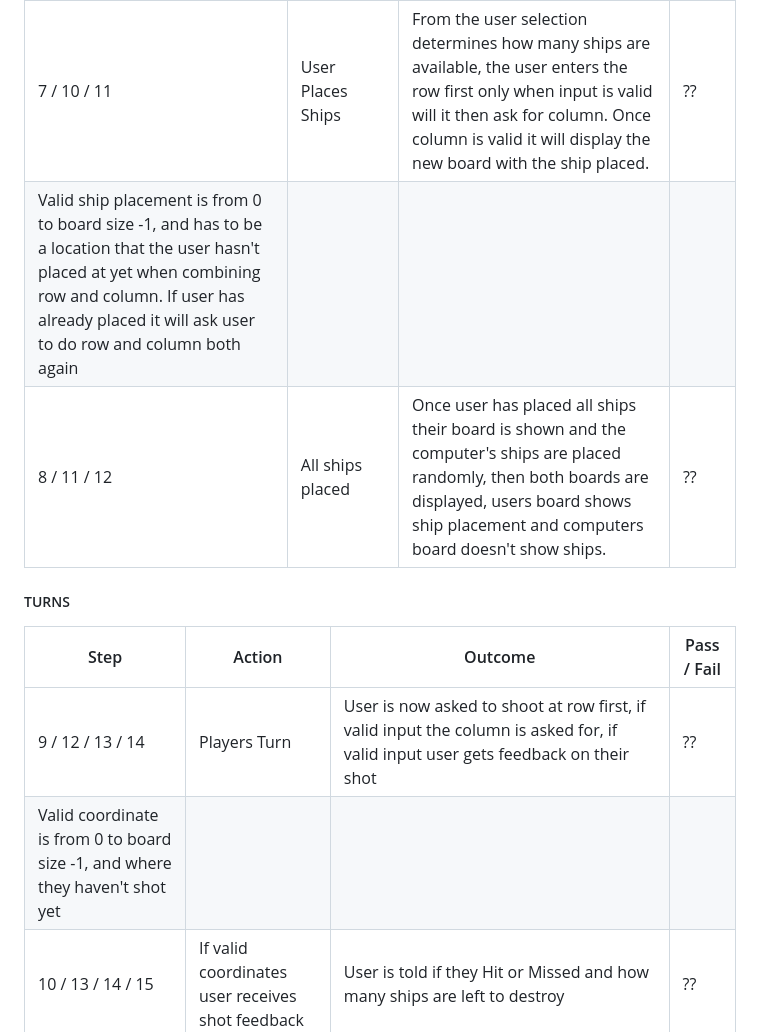
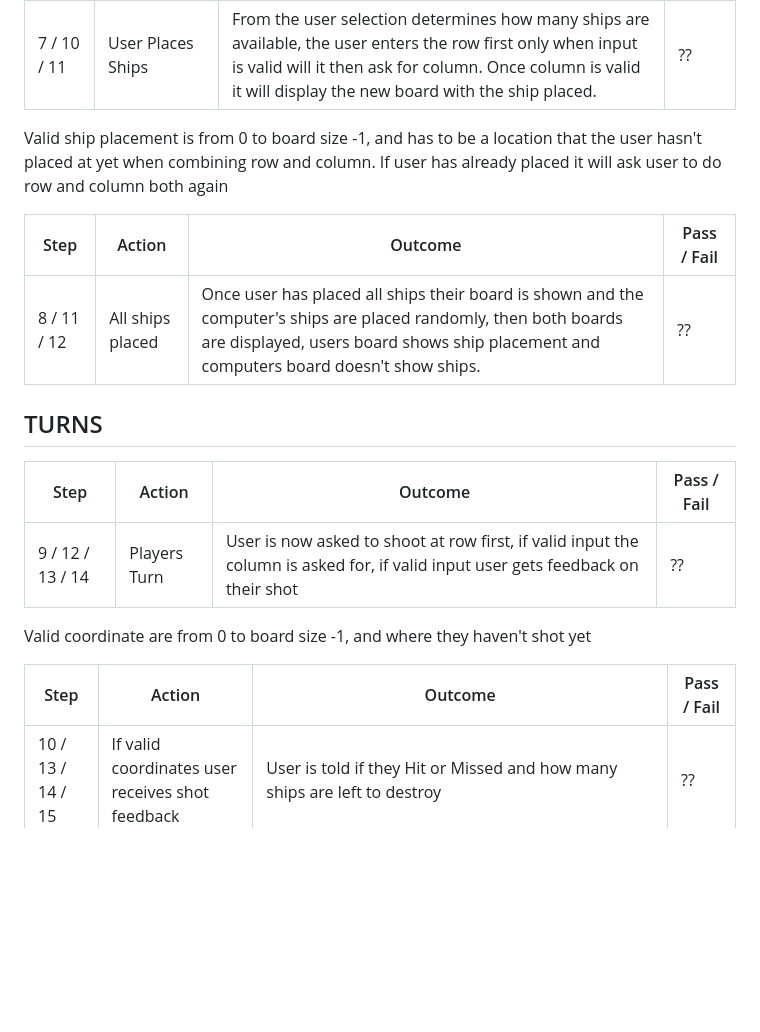
Before and after one commit to SamBailey6194/ultimate_battleships, a Markdown page: logicflow.md, the part around the change printed below. Rendered like a GitHub page; blank space fills up the shorter version.

```diff
--- a/logicflow.md
+++ b/logicflow.md
@@ -79,14 +83,22 @@ Therefore the step in the below table will look like 5 / 8 / 9 to associate with
 | 5 / 8 / 9 | New game starts | Asks user for the board size they want to play on | ?? |
 | 6 / 9 / 10 | User selection validation | 1 = 5x5 Grid created and displayed, 2 = 10x10 Grid created and displayed, 3 = 15x15 Grid created and displayed, any other input will ask user to input correct number | ?? |
 | 7 / 10 / 11 | User Places Ships | From the user selection determines how many ships are available, the user enters the row first only when input is valid will it then ask for column. Once column is valid it will display the new board with the ship placed. | ?? |
-| Valid ship placement is from 0 to board size -1, and has to be a location that the user hasn't placed at yet when combining row and column. If user has already placed it will ask user to do row and column both again |
+
+Valid ship placement is from 0 to board size -1, and has to be a location that the user hasn't placed at yet when combining row and column. If user has already placed it will ask user to do row and column both again
+
+| Step | Action | Outcome | Pass / Fail |
+| ----- | ----- | ----- | ----- |
 | 8 / 11 / 12 | All ships placed | Once user has placed all ships their board is shown and the computer's ships are placed randomly, then both boards are displayed, users board shows ship placement and computers board doesn't show ships. | ?? |
 
-##### TURNS
+## TURNS
 | Step | Action | Outcome | Pass / Fail |
 | ----- | ----- | ----- | ----- |
 | 9 / 12 / 13 / 14 | Players Turn | User is now asked to shoot at row first, if valid input the column is asked for, if valid input user gets feedback on their shot | ?? |
-| Valid coordinate is from 0 to board size -1, and where they haven't shot yet |
+
+Valid coordinate are from 0 to board size -1, and where they haven't shot yet
+
+| Step | Action | Outcome | Pass / Fail |
+| ----- | ----- | ----- | ----- |
 | 10 / 13 / 14 / 15 | If valid coordinates user receives shot feedback | User is told if they Hit or Missed and how many ships are left to destroy | ?? |
 | 11 / 14 / 15 / 16 | Computer random shot | Computer generates a random shot and gets feedback if they Hit or Missed and how many ships are left to destroy | ?? |
 | 12 / 15 / 16 / 17 | Updated boards and scores displayed | User board is shown with computer shots, computer's board is shown with user shots, and both user and computer scores are shown | ?? |
```
Also changed, not shown: other parts of logicflow.md (+28 -19 lines).
